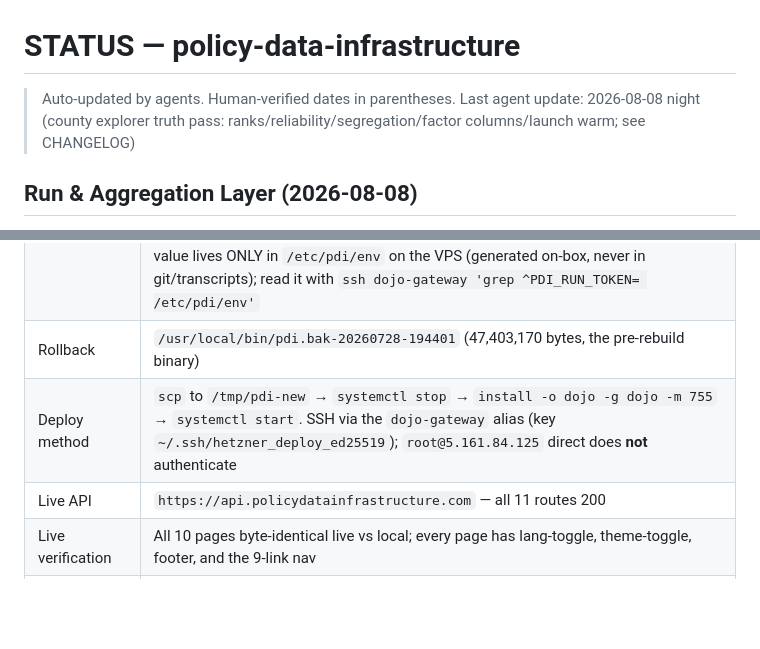
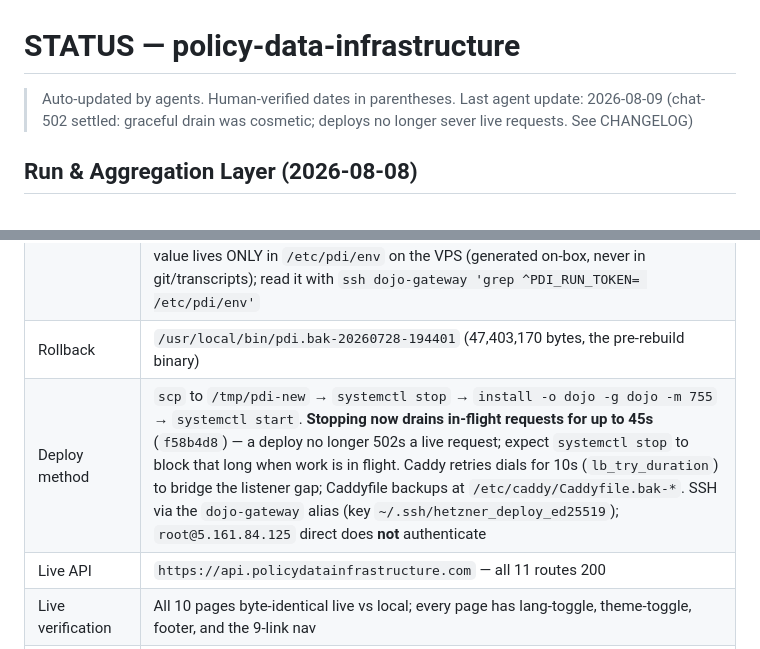
Before and after one commit to DojoGenesis/policy-data-infrastructure, a Markdown page: STATUS.md, 2 parts joined by grey strips. Rendered like a GitHub page; blank space fills up the shorter version.

```diff
--- a/STATUS.md
+++ b/STATUS.md
@@ -1,7 +1,7 @@
 # STATUS — policy-data-infrastructure
 
 > Auto-updated by agents. Human-verified dates in parentheses.
-> Last agent update: 2026-08-08 night (county explorer truth pass: ranks/reliability/segregation/factor columns/launch warm; see CHANGELOG)
+> Last agent update: 2026-08-09 (chat-502 settled: graceful drain was cosmetic; deploys no longer sever live requests. See CHANGELOG)
 
 ## Run & Aggregation Layer (2026-08-08)
 
@@ -78,7 +78,7 @@ Gates: `go build` ✅ `go vet` ✅ `go test -short` 11/11 packages ✅ · vendor
 | VPS | `5.161.84.125` — `pdi.service` active. Binary `/usr/local/bin/pdi` 47,816,866 bytes = `v0.1.0-152-gb0ea467`, **deployed 2026-08-08** (checksum-verified; prior binary backed up as `pdi.bak-20260808-*`) |
 | Deploy state | **Current with `main` (`b0ea467`).** Migrations 001-017 applied on deploy — the production duplicate analyses pair is deduped (18→17 rows, 0 dup groups), cache-key index live, run queue live. Data legs run the same day via SSH tunnel: SVI tract 9,168 rows (incl. `svi_total_population` w/ MOE), canonical ACS tract 29,298 rows, `indicators_latest` refreshed → **60,403 rows** (was 29,577). `CENSUS_API_KEY` provisioned to `/etc/pdi/env`. Prod smoke: Dane obesity rollup 33.12 CI [32.63, 33.57] (123/125 tracts); obesity×poverty ρ=0.503 CI [0.461, 0.545] n=1,524; cached re-POST returns the same analysis id. **Known env divergence:** prod PLACES rows carry vintage `2022` where the local reseed labeled them `CDC-PLACES-2023` — same underlying release; align labels at the next VPS data reconciliation. **`PDI_RUN_TOKEN` is SET (2026-08-08)** — POST /analyses is bearer-gated (verified: 401 bare + wrong-token, 200 with token, GETs stay open); the budget still applies behind the gate. The value lives ONLY in `/etc/pdi/env` on the VPS (generated on-box, never in git/transcripts); read it with `ssh dojo-gateway 'grep ^PDI_RUN_TOKEN= /etc/pdi/env'` |
 | Rollback | `/usr/local/bin/pdi.bak-20260728-194401` (47,403,170 bytes, the pre-rebuild binary) |
-| Deploy method | `scp` to `/tmp/pdi-new` → `systemctl stop` → `install -o dojo -g dojo -m 755` → `systemctl start`. SSH via the `dojo-gateway` alias (key `~/.ssh/hetzner_deploy_ed25519`); `root@5.161.84.125` direct does **not** authenticate |
+| Deploy method | `scp` to `/tmp/pdi-new` → `systemctl stop` → `install -o dojo -g dojo -m 755` → `systemctl start`. **Stopping now drains in-flight requests for up to 45s** (`f58b4d8`) — a deploy no longer 502s a live request; expect `systemctl stop` to block that long when work is in flight. Caddy retries dials for 10s (`lb_try_duration`) to bridge the listener gap; Caddyfile backups at `/etc/caddy/Caddyfile.bak-*`. SSH via the `dojo-gateway` alias (key `~/.ssh/hetzner_deploy_ed25519`); `root@5.161.84.125` direct does **not** authenticate |
 | Live API | `https://api.policydatainfrastructure.com` — all 11 routes 200 |
 | Live verification | All 10 pages byte-identical live vs local; every page has lang-toggle, theme-toggle, footer, and the 9-link nav |
 | Route form | **Extensionless**: `/county?geoid=`, `/map`, `/composite` (singular). `.html` paths 404 — do not test with them |
```
Also changed, not shown: CHANGELOG.md (+34 -0 lines), TODO.md (+13 -9 lines).
